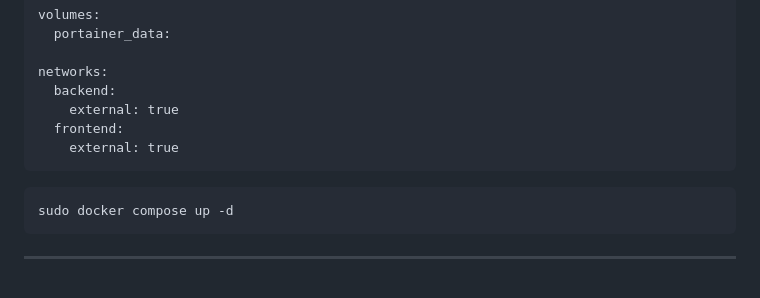
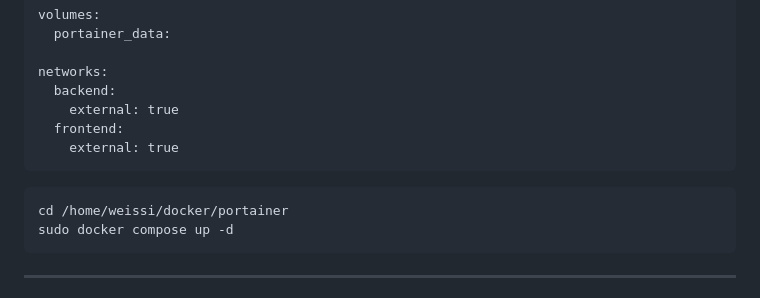
Before and after one commit to WeissiEfficiency/OwnCloudSetup, a Markdown page: V1/Installation.md, the part around the change. GitHub-like rendering.

````diff
--- a/V1/Installation.md
+++ b/V1/Installation.md
@@ -55,6 +55,7 @@ networks:
 ```
 
 ```
+cd /home/weissi/docker/portainer
 sudo docker compose up -d
 ```
 
````
